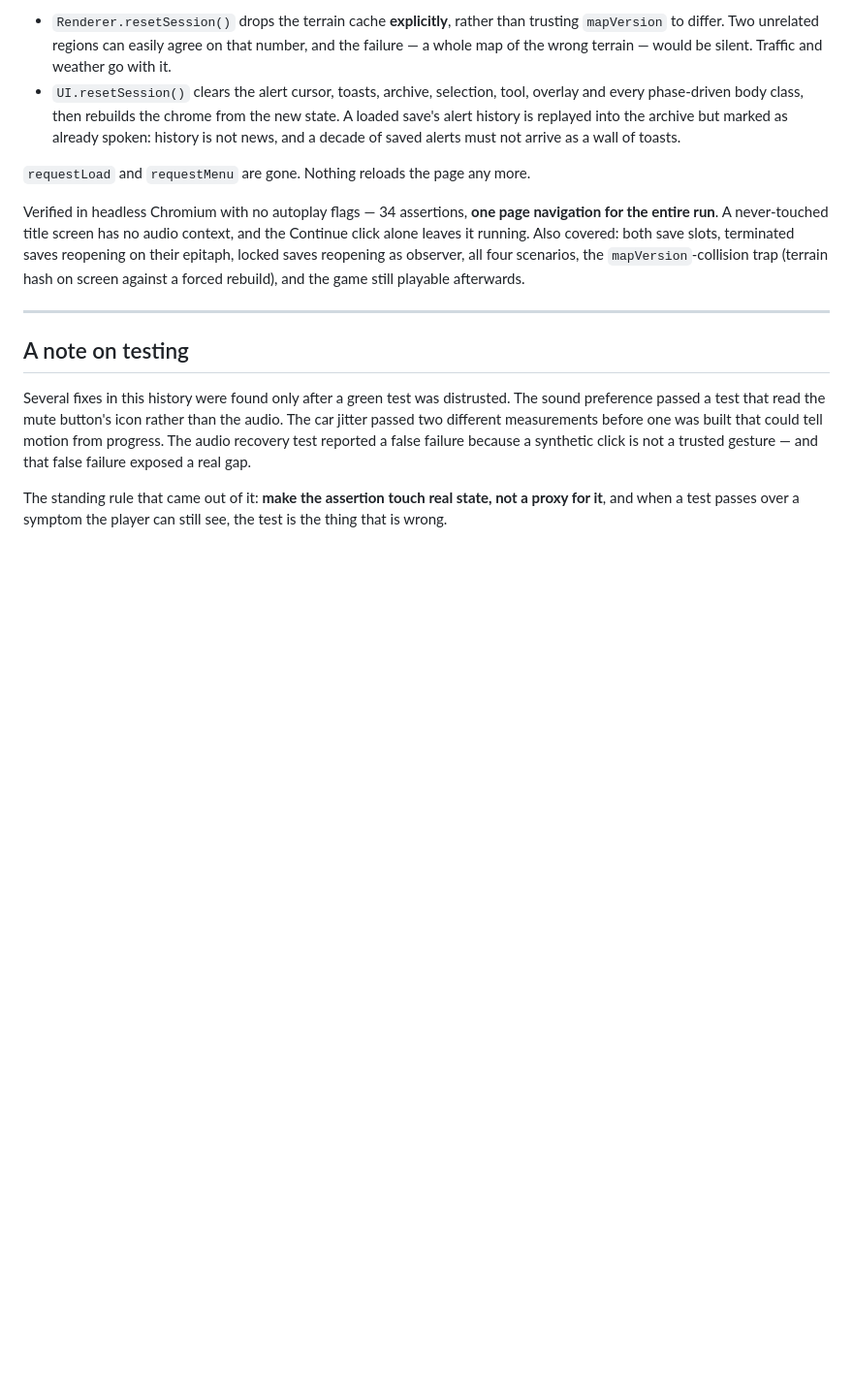
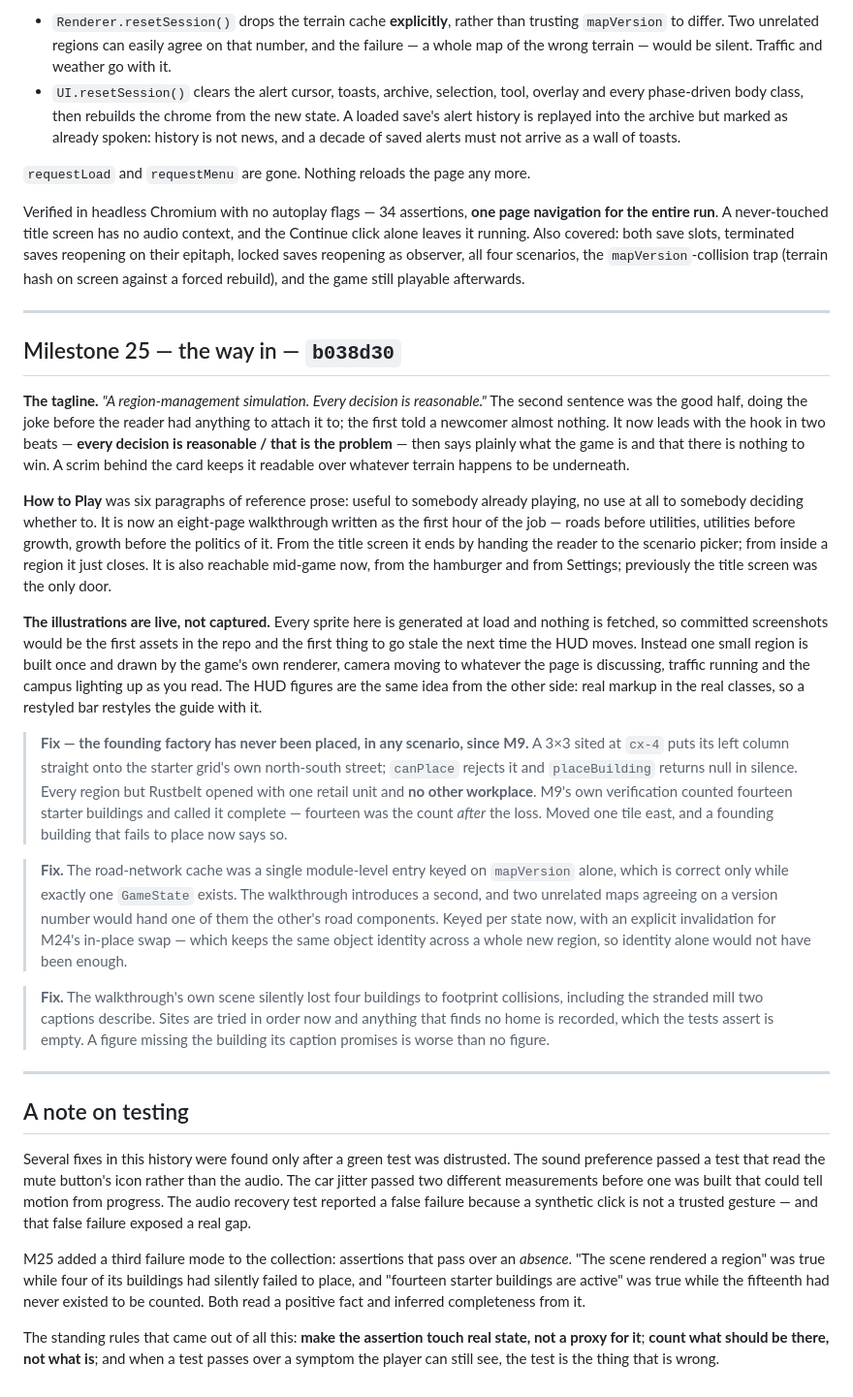
Before and after one commit to khoix/The-Optimization-Problem, a Markdown page: RELEASE_NOTES.md, the part around the change. Shown at 97% size. Rendered like a GitHub page; blank space fills up the shorter version.

Commit message:
Release notes: M25
Co-Authored-By: Claude Opus 5 <noreply@anthropic.com>
Claude-Session: https://claude.ai/code/session_018FK8LuLprPdTGKHvFu7W28

```diff
--- a/RELEASE_NOTES.md
+++ b/RELEASE_NOTES.md
@@ -654,6 +654,53 @@ screen against a forced rebuild), and the game still playable afterwards.
 
 ---
 
+## Milestone 25 — the way in — `b038d30`
+
+**The tagline.** *"A region-management simulation. Every decision is reasonable."*
+The second sentence was the good half, doing the joke before the reader had anything
+to attach it to; the first told a newcomer almost nothing. It now leads with the hook
+in two beats — **every decision is reasonable / that is the problem** — then says
+plainly what the game is and that there is nothing to win. A scrim behind the card
+keeps it readable over whatever terrain happens to be underneath.
+
+**How to Play** was six paragraphs of reference prose: useful to somebody already
+playing, no use at all to somebody deciding whether to. It is now an eight-page
+walkthrough written as the first hour of the job — roads before utilities, utilities
+before growth, growth before the politics of it. From the title screen it ends by
+handing the reader to the scenario picker; from inside a region it just closes. It is
+also reachable mid-game now, from the hamburger and from Settings; previously the
+title screen was the only door.
+
+**The illustrations are live, not captured.** Every sprite here is generated at load
+and nothing is fetched, so committed screenshots would be the first assets in the repo
+and the first thing to go stale the next time the HUD moves. Instead one small region
+is built once and drawn by the game's own renderer, camera moving to whatever the page
+is discussing, traffic running and the campus lighting up as you read. The HUD figures
+are the same idea from the other side: real markup in the real classes, so a restyled
+bar restyles the guide with it.
+
+> **Fix — the founding factory has never been placed, in any scenario, since M9.** A
+> 3×3 sited at `cx-4` puts its left column straight onto the starter grid's own
+> north-south street; `canPlace` rejects it and `placeBuilding` returns null in
+> silence. Every region but Rustbelt opened with one retail unit and **no other
+> workplace**. M9's own verification counted fourteen starter buildings and called it
+> complete — fourteen was the count *after* the loss. Moved one tile east, and a
+> founding building that fails to place now says so.
+
+> **Fix.** The road-network cache was a single module-level entry keyed on `mapVersion`
+> alone, which is correct only while exactly one `GameState` exists. The walkthrough
+> introduces a second, and two unrelated maps agreeing on a version number would hand
+> one of them the other's road components. Keyed per state now, with an explicit
+> invalidation for M24's in-place swap — which keeps the same object identity across a
+> whole new region, so identity alone would not have been enough.
+
+> **Fix.** The walkthrough's own scene silently lost four buildings to footprint
+> collisions, including the stranded mill two captions describe. Sites are tried in
+> order now and anything that finds no home is recorded, which the tests assert is
+> empty. A figure missing the building its caption promises is worse than no figure.
+
+---
+
 ## A note on testing
 
 Several fixes in this history were found only after a green test was distrusted.
@@ -663,6 +710,12 @@ could tell motion from progress. The audio recovery test reported a false failur
 because a synthetic click is not a trusted gesture — and that false failure
 exposed a real gap.
 
-The standing rule that came out of it: **make the assertion touch real state, not a
-proxy for it**, and when a test passes over a symptom the player can still see,
-the test is the thing that is wrong.
+M25 added a third failure mode to the collection: assertions that pass over an
+*absence*. "The scene rendered a region" was true while four of its buildings had
+silently failed to place, and "fourteen starter buildings are active" was true while
+the fifteenth had never existed to be counted. Both read a positive fact and inferred
+completeness from it.
+
+The standing rules that came out of all this: **make the assertion touch real state,
+not a proxy for it**; **count what should be there, not what is**; and when a test
+passes over a symptom the player can still see, the test is the thing that is wrong.
```
